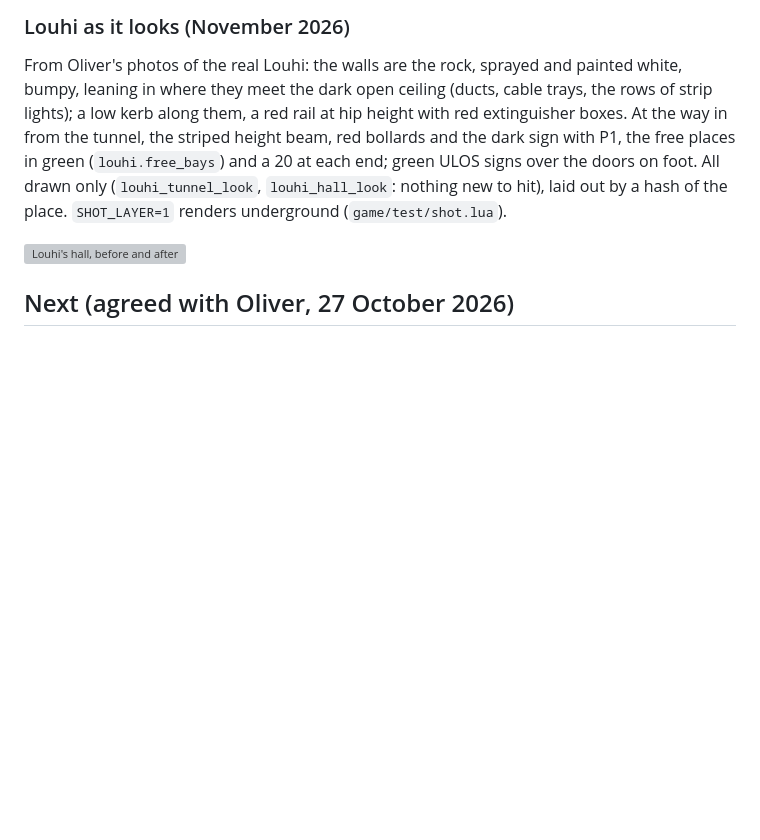
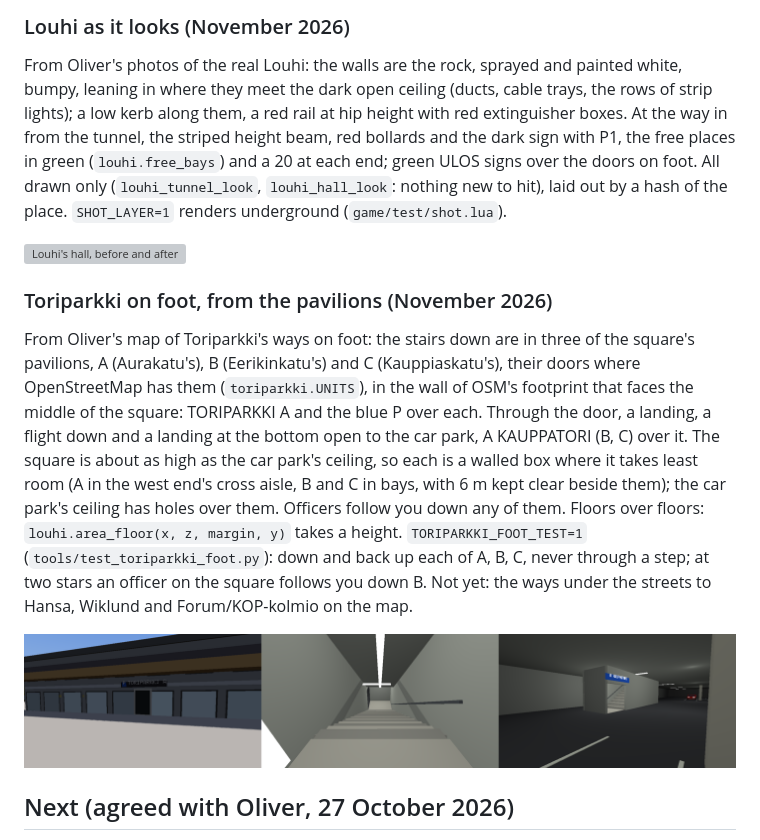
Before and after one commit to olivermikkola/3D-auto, a Markdown page: docs/ROADMAP.md, the part around the change. Drawn GitHub-style; pictures changed too: docs/toriparkki-pavilions.png (added); blank space fills up the shorter version; grey boxes are pictures that could not be loaded.

```diff
--- a/docs/ROADMAP.md
+++ b/docs/ROADMAP.md
@@ -279,6 +279,23 @@ the place. `SHOT_LAYER=1` renders underground (`game/test/shot.lua`).
 
 ![Louhi's hall, before and after](louhi-look-before-after.png)
 
+### Toriparkki on foot, from the pavilions (November 2026)
+
+From Oliver's map of Toriparkki's ways on foot: the stairs down are in three of the square's
+pavilions, A (Aurakatu's), B (Eerikinkatu's) and C (Kauppiaskatu's), their doors where
+OpenStreetMap has them (`toriparkki.UNITS`), in the wall of OSM's footprint that faces the middle
+of the square: TORIPARKKI A and the blue P over each. Through the door, a landing, a flight down
+and a landing at the bottom open to the car park, A KAUPPATORI (B, C) over it. The square is
+about as high as the car park's ceiling, so each is a walled box where it takes least room
+(A in the west end's cross aisle, B and C in bays, with 6 m kept clear beside them); the car
+park's ceiling has holes over them. Officers follow you down any of them. Floors over floors:
+`louhi.area_floor(x, z, margin, y)` takes a height. `TORIPARKKI_FOOT_TEST=1`
+(`tools/test_toriparkki_foot.py`): down and back up each of A, B, C, never through a step;
+at two stars an officer on the square follows you down B. Not yet: the ways under the streets
+to Hansa, Wiklund and Forum/KOP-kolmio on the map.
+
+![The door on the square, the stairs down, the way out at the bottom](toriparkki-pavilions.png)
+
 ## Next (agreed with Oliver, 27 October 2026)
 
 The game has more features than reasons to play them, and Turku is recognisable from above
```
Also changed, not shown: 8 other files.
